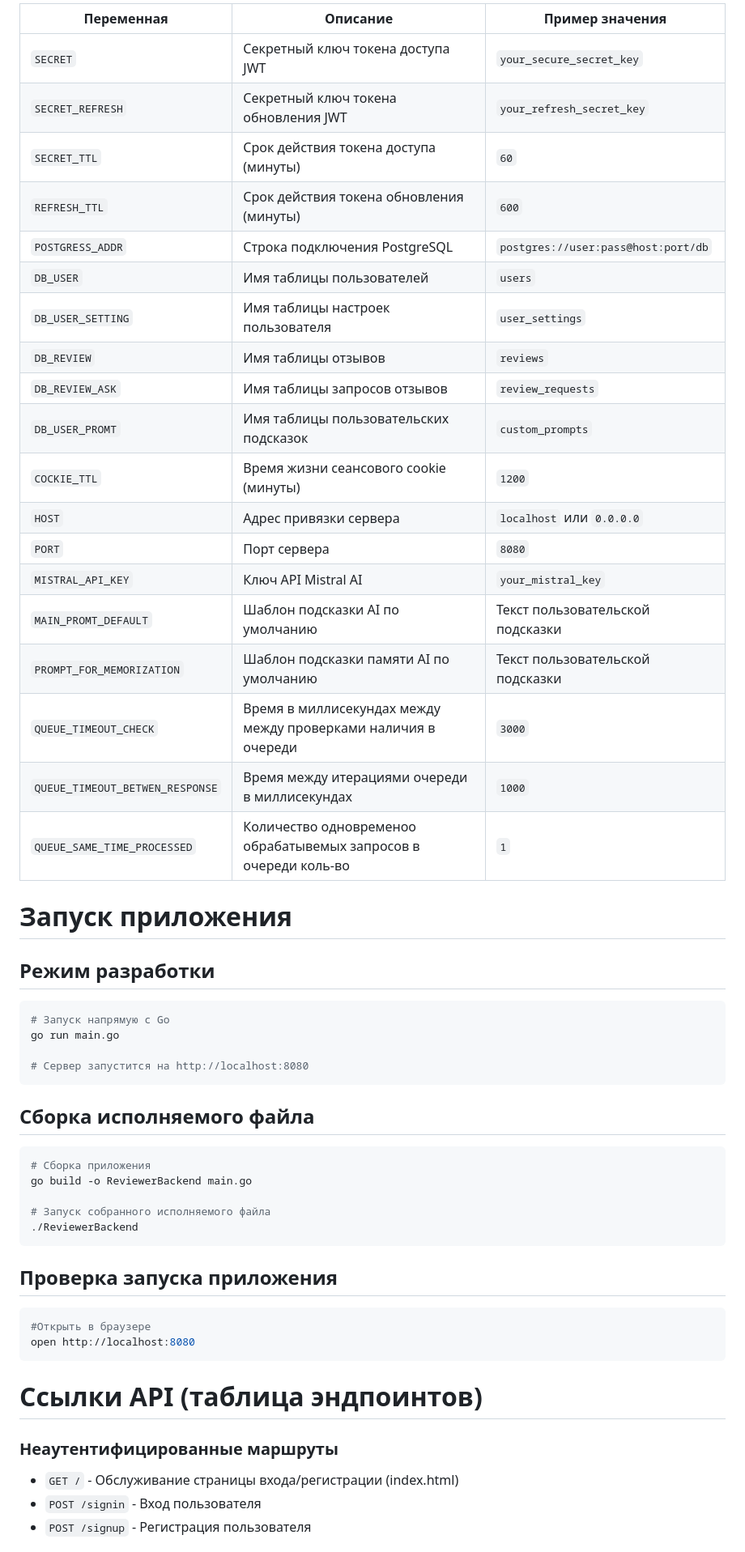
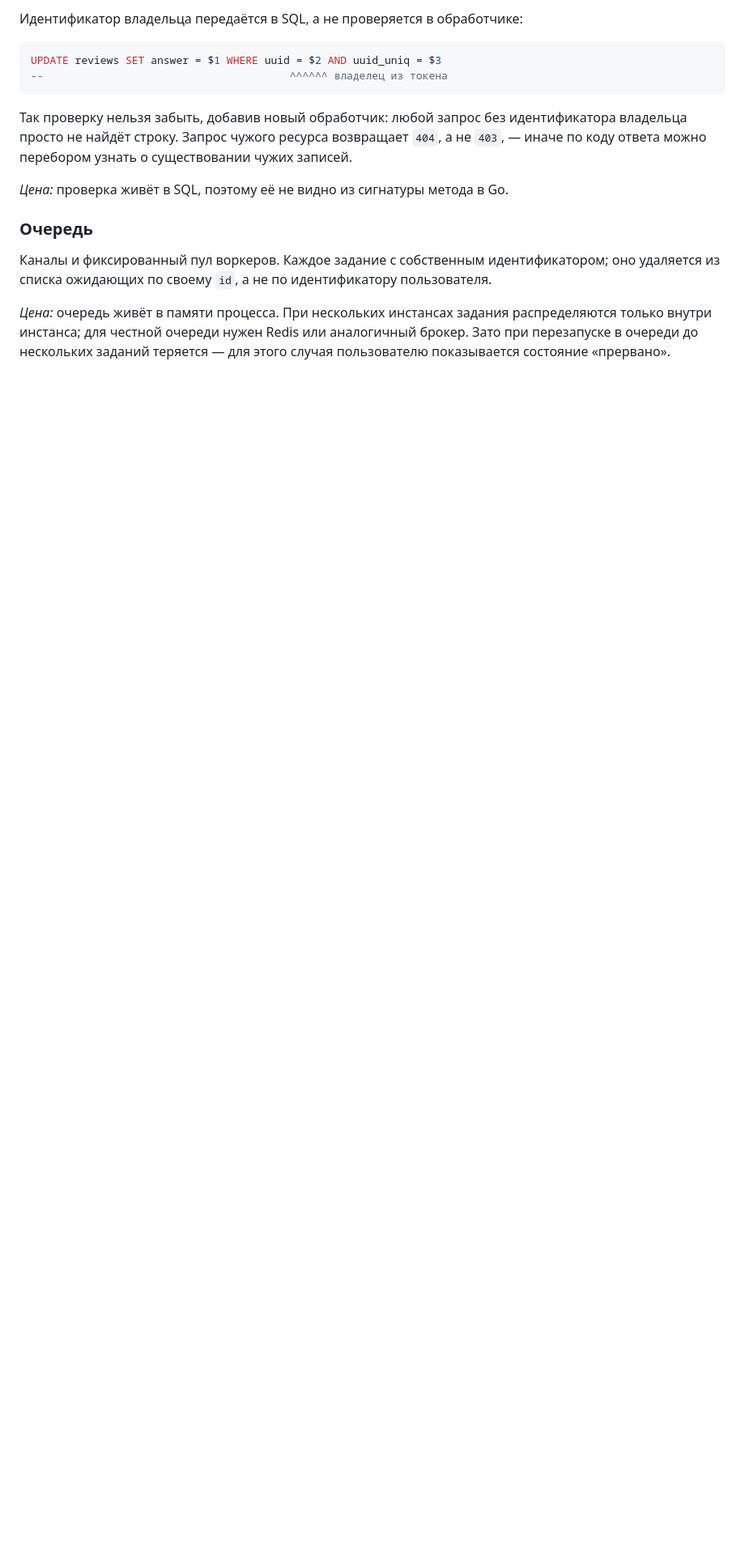
Before and after one commit to nikaydo/ReviewerBackend, a Markdown page: README.md, the part around one of its changes. Shown at 81% size. GitHub-like rendering; blank space fills up the shorter version.

````diff
--- a/README.md
+++ b/README.md
@@ -175,55 +241,26 @@ PROMPT_FOR_MEMORIZATION=Ты - ассистент, который помогае
 
-| Переменная | Описание | Пример значения |
-|----------|-------------|----------------|
-| `SECRET` | Секретный ключ токена доступа JWT | `your_secure_secret_key` |
-| `SECRET_REFRESH` | Секретный ключ токена обновления JWT | `your_refresh_secret_key` |
-| `SECRET_TTL` | Срок действия токена доступа (минуты) | `60` |
-| `REFRESH_TTL` | Срок действия токена обновления (минуты) | `600` |
-| `POSTGRESS_ADDR` | Строка подключения PostgreSQL | `postgres://user:pass@host:port/db` |
-| `DB_USER` | Имя таблицы пользователей | `users` |
-| `DB_USER_SETTING` | Имя таблицы настроек пользователя | `user_settings` |
-| `DB_REVIEW` | Имя таблицы отзывов | `reviews` |
-| `DB_REVIEW_ASK` | Имя таблицы запросов отзывов | `review_requests` |
-| `DB_USER_PROMT` | Имя таблицы пользовательских подсказок | `custom_prompts` |
-| `COCKIE_TTL` | Время жизни сеансового cookie (минуты) | `1200` |
-| `HOST` | Адрес привязки сервера | `localhost` или `0.0.0.0` |
-| `PORT` | Порт сервера | `8080` |
-| `MISTRAL_API_KEY` | Ключ API Mistral AI | `your_mistral_key` |
-| `MAIN_PROMT_DEFAULT` | Шаблон подсказки AI по умолчанию | Текст пользовательской подсказки |
-| `PROMPT_FOR_MEMORIZATION` | Шаблон подсказки памяти AI по умолчанию | Текст пользовательской подсказки |
-| `QUEUE_TIMEOUT_CHECK`| Время в миллисекундах между между проверками наличия в очереди | `3000` |
-| `QUEUE_TIMEOUT_BETWEN_RESPONSE` | Время между итерациями очереди в миллисекундах | `1000` |
-| `QUEUE_SAME_TIME_PROCESSED` | Количество одновременоо обрабатывемых запросов в очереди коль-во| `1` |
+Идентификатор владельца передаётся в SQL, а не проверяется в обработчике:
 
-# Запуск приложения
-
-## Режим разработки
-```bash
-# Запуск напрямую с Go
-go run main.go
-
-# Сервер запустится на http://localhost:8080
+```sql
+UPDATE reviews SET answer = $1 WHERE uuid = $2 AND uuid_uniq = $3
+--                                       ^^^^^^ владелец из токена
 ```
 
-## Сборка исполняемого файла
-```bash
-# Сборка приложения
-go build -o ReviewerBackend main.go
+Так проверку нельзя забыть, добавив новый обработчик: любой запрос без
+идентификатора владельца просто не найдёт строку. Запрос чужого ресурса
+возвращает `404`, а не `403`, — иначе по коду ответа можно перебором узнать о
+существовании чужих записей.
 
-# Запуск собранного исполняемого файла
-./ReviewerBackend
-```
+*Цена:* проверка живёт в SQL, поэтому её не видно из сигнатуры метода в Go.
 
-## Проверка запуска приложения
-```bash
-#Открыть в браузере
-open http://localhost:8080
-```
+### Очередь
 
-# Ссылки API (таблица эндпоинтов)
+Каналы и фиксированный пул воркеров. Каждое задание с собственным идентификатором;
+оно удаляется из списка ожидающих по своему `id`, а не по идентификатору
+пользователя.
 
-### Неаутентифицированные маршруты
-- `GET /` - Обслуживание страницы входа/регистрации (index.html)
-- `POST /signin` - Вход пользователя
-- `POST /signup` - Регистрация пользователя
+*Цена:* очередь живёт в памяти процесса. При нескольких инстансах задания
+распределяются только внутри инстанса; для честной очереди нужен Redis или
+аналогичный брокер. Зато при перезапуске в очереди до нескольких заданий теряется —
+для этого случая пользователю показывается состояние «прервано».
 
````
Also changed, not shown: other parts of README.md (+237 -154 lines).
